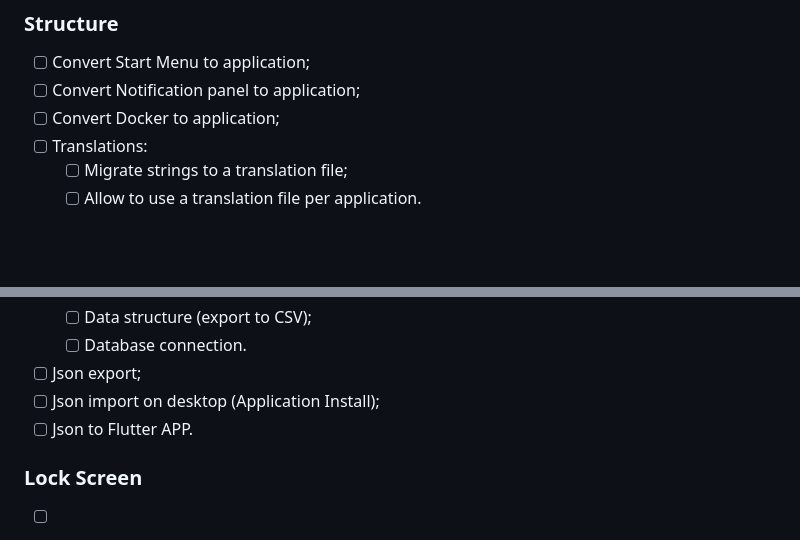
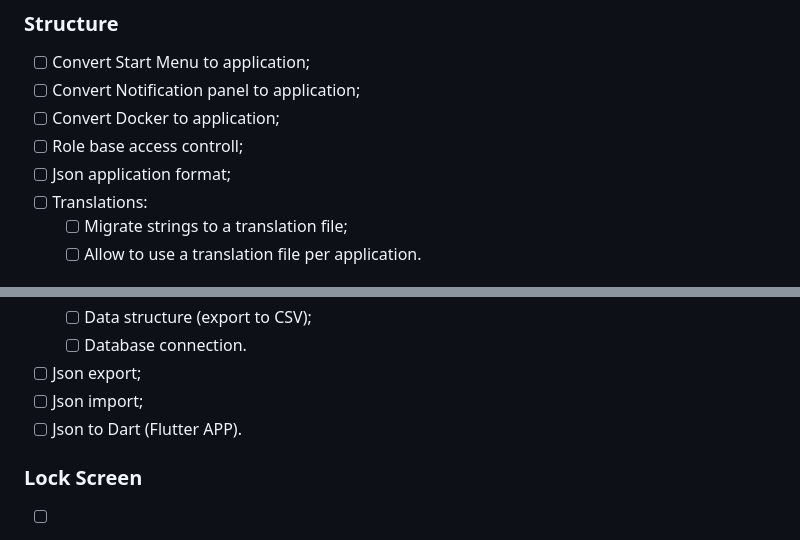
Before and after one commit to PedroMagar/fluides, a Markdown page: README.md, 2 parts joined by grey strips. Rendered like a GitHub page; blank space fills up the shorter version.

Commit message:
TODO Improvements

```diff
--- a/README.md
+++ b/README.md
@@ -8,6 +8,8 @@ This project has a long way to go, and probably will stay like this for a long l
 - [ ] Convert Start Menu to application;
 - [ ] Convert Notification panel to application;
 - [ ] Convert Docker to application;
+- [ ] Role base access controll;
+- [ ] Json application format;
 - [ ] Translations:
     - [ ] Migrate strings to a translation file;
     - [ ] Allow to use a translation file per application.
@@ -107,8 +109,8 @@ This project has a long way to go, and probably will stay like this for a long l
     - [ ] Data structure (export to CSV);
     - [ ] Database connection.
 - [ ] Json export;
-- [ ] Json import on desktop (Application Install);
-- [ ] Json to Flutter APP.
+- [ ] Json import;
+- [ ] Json to Dart (Flutter APP).
 
 ### Lock Screen
 - [ ] Login window.
```
